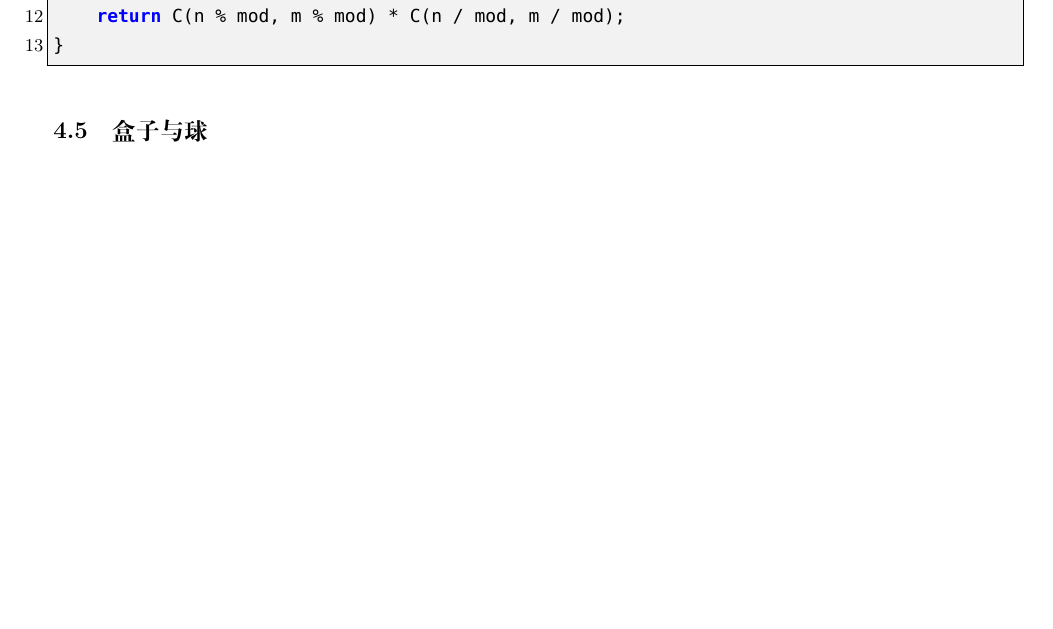
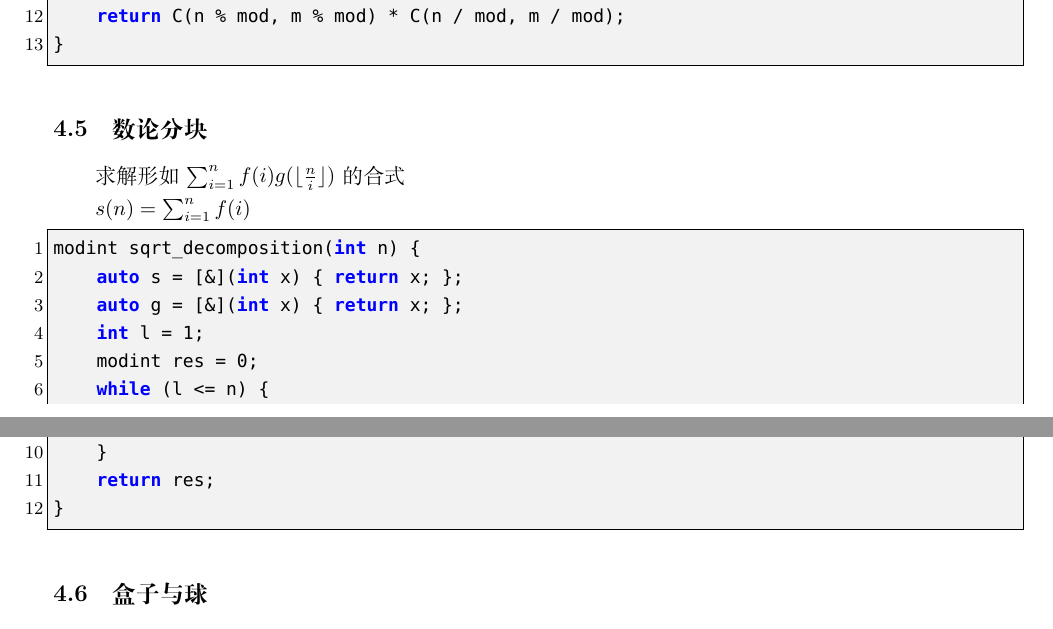
Before and after one commit to therehello/ACM-template, a LaTeX document (template.tex): part of page 16 of 33 before the commit and two parts of pages 16 and 17 of 33 after it, the two joined at a grey line, cut so that both start at the same text, the shorter picture padded with empty space. Compiled offline with XeLaTeX; a missing font is replaced by an installed copy or a similar font.

Commit message:
build tex and pdf

```diff
--- a/template.tex
+++ b/template.tex
@@ -707,6 +707,27 @@ modint C(int n, int m) {
     if (n <= mod) return fac[n] * ifac[m] * ifac[n - m];
     // n >= mod 时需要这个
     return C(n % mod, m % mod) * C(n / mod, m / mod);
+}
+\end{lstlisting}
+
+\subsection{数论分块}
+
+求解形如 $\sum_{i=1}^{n}f(i)g(\lfloor\frac{n}{i}\rfloor)$ 的合式
+
+$s(n) = \sum_{i=1}^{n}f(i)$
+
+\begin{lstlisting}[style=cpp]
+modint sqrt_decomposition(int n) {
+    auto s = [&](int x) { return x; };
+    auto g = [&](int x) { return x; };
+    int l = 1;
+    modint res = 0;
+    while (l <= n) {
+        int r = n / (n / l);
+        res = res + (ll)(s(r) - s(l - 1)) * g(n / l);
+        l = r + 1;
+    }
+    return res;
 }
 \end{lstlisting}
 
```
Also changed, not shown: template.pdf.
